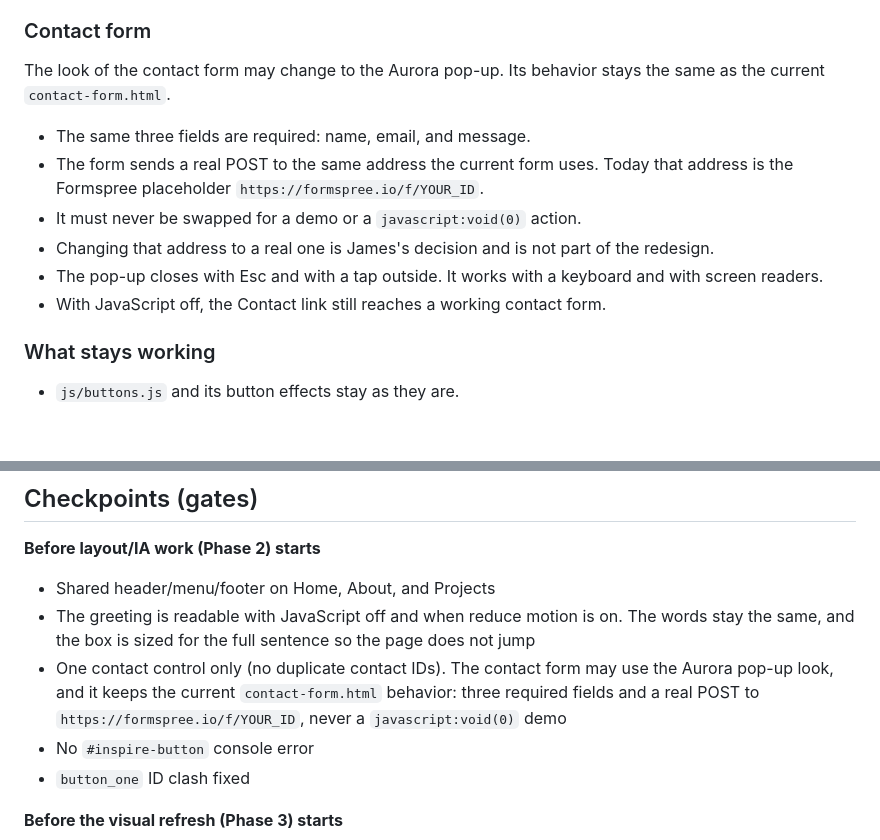
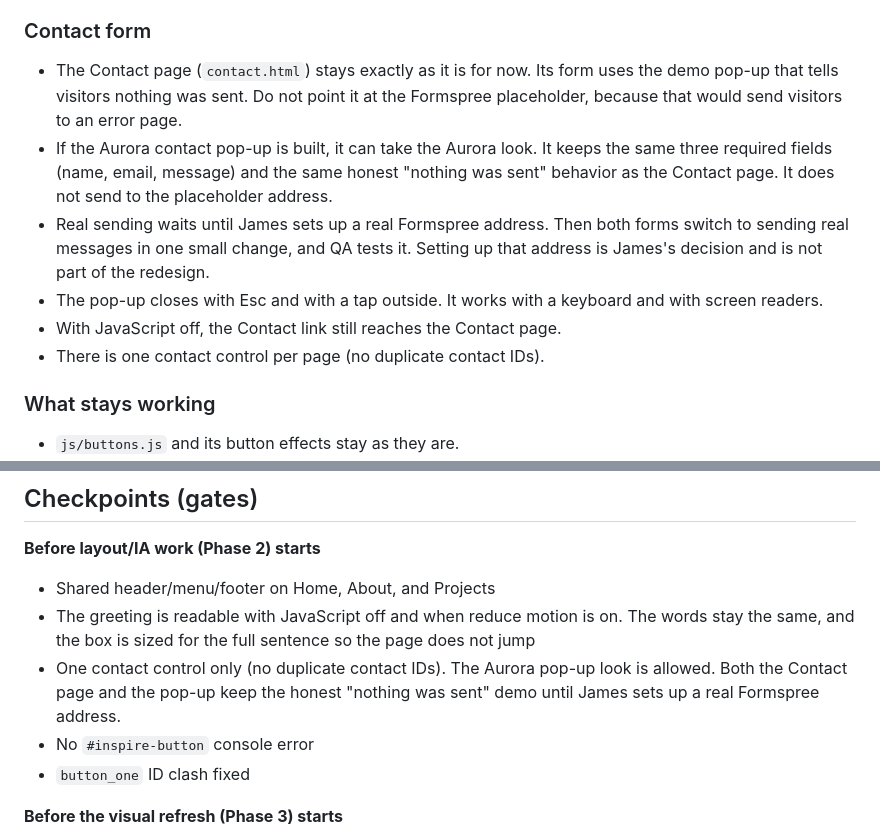
Before and after one commit to End-Us3r/End-Us3r.github.io, a Markdown page: AGENTS.md, 2 parts joined by grey strips. GitHub-like rendering; blank space fills up the shorter version.

Commit message:
phase2: keep the contact demo until James has a real address
The Contact page stays as it is. An Aurora pop-up may restyle the form, and both keep the honest nothing-was-sent demo.

Co-authored-by: James Atkins <End-Us3r@users.noreply.github.com>

```diff
--- a/AGENTS.md
+++ b/AGENTS.md
@@ -84,13 +84,12 @@ Do not use ESA/Webb images. Mission Control and Red Planet Lab are saved for fut
 Plain GitHub Pages, with no build step and no frameworks. Motion and depth come from CSS and small scripts, with no heavy 3D or video backgrounds. Loading the fonts above with a Google Fonts link is fine. Use relative paths for links and assets so previews via raw.githack work. Every page has a phone version, with no sideways scroll at 390 and 375 pixels wide. Text stays readable over the photos at every point.
 
 ### Contact form
-The look of the contact form may change to the Aurora pop-up. Its behavior stays the same as the current `contact-form.html`.
-- The same three fields are required: name, email, and message.
-- The form sends a real POST to the same address the current form uses. Today that address is the Formspree placeholder `https://formspree.io/f/YOUR_ID`.
-- It must never be swapped for a demo or a `javascript:void(0)` action.
-- Changing that address to a real one is James's decision and is not part of the redesign.
+- The Contact page (`contact.html`) stays exactly as it is for now. Its form uses the demo pop-up that tells visitors nothing was sent. Do not point it at the Formspree placeholder, because that would send visitors to an error page.
+- If the Aurora contact pop-up is built, it can take the Aurora look. It keeps the same three required fields (name, email, message) and the same honest "nothing was sent" behavior as the Contact page. It does not send to the placeholder address.
+- Real sending waits until James sets up a real Formspree address. Then both forms switch to sending real messages in one small change, and QA tests it. Setting up that address is James's decision and is not part of the redesign.
 - The pop-up closes with Esc and with a tap outside. It works with a keyboard and with screen readers.
-- With JavaScript off, the Contact link still reaches a working contact form.
+- With JavaScript off, the Contact link still reaches the Contact page.
+- There is one contact control per page (no duplicate contact IDs).
 
 ### What stays working
 - `js/buttons.js` and its button effects stay as they are.
@@ -105,7 +104,7 @@ Only edit James's files above. If a fix needs a Stacky-owned or shared file, sto
 **Before layout/IA work (Phase 2) starts**
 - Shared header/menu/footer on Home, About, and Projects
 - The greeting is readable with JavaScript off and when reduce motion is on. The words stay the same, and the box is sized for the full sentence so the page does not jump
-- One contact control only (no duplicate contact IDs). The contact form may use the Aurora pop-up look, and it keeps the current `contact-form.html` behavior: three required fields and a real POST to `https://formspree.io/f/YOUR_ID`, never a `javascript:void(0)` demo
+- One contact control only (no duplicate contact IDs). The Aurora pop-up look is allowed. Both the Contact page and the pop-up keep the honest "nothing was sent" demo until James sets up a real Formspree address.
 - No `#inspire-button` console error
 - `button_one` ID clash fixed
 
```
